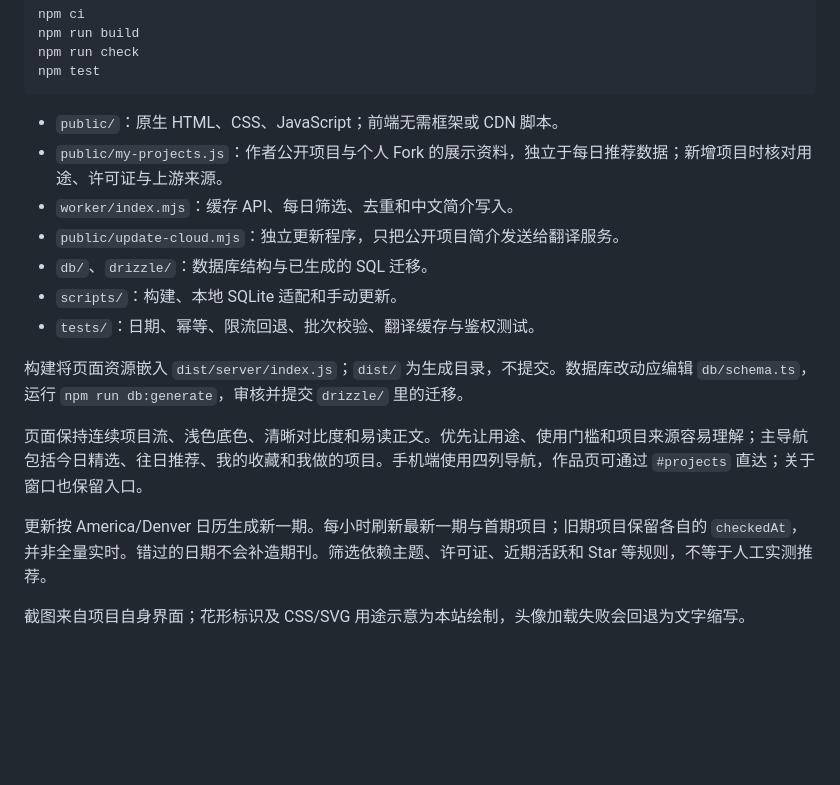
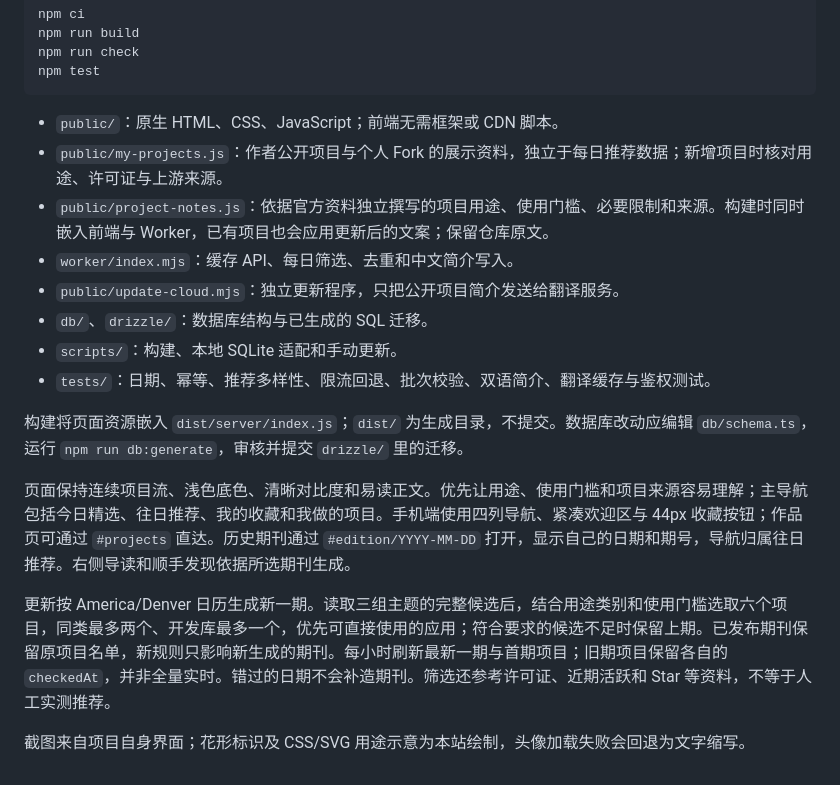
Before and after one commit to Adrian-0925/open-source-stroll, a Markdown page: docs/development.md, the part around the change. Rendered like a GitHub page; blank space fills up the shorter version.

```diff
--- a/docs/development.md
+++ b/docs/development.md
@@ -9,16 +9,17 @@ npm test
 
 - `public/`：原生 HTML、CSS、JavaScript；前端无需框架或 CDN 脚本。
 - `public/my-projects.js`：作者公开项目与个人 Fork 的展示资料，独立于每日推荐数据；新增项目时核对用途、许可证与上游来源。
+- `public/project-notes.js`：依据官方资料独立撰写的项目用途、使用门槛、必要限制和来源。构建时同时嵌入前端与 Worker，已有项目也会应用更新后的文案；保留仓库原文。
 - `worker/index.mjs`：缓存 API、每日筛选、去重和中文简介写入。
 - `public/update-cloud.mjs`：独立更新程序，只把公开项目简介发送给翻译服务。
 - `db/`、`drizzle/`：数据库结构与已生成的 SQL 迁移。
 - `scripts/`：构建、本地 SQLite 适配和手动更新。
-- `tests/`：日期、幂等、限流回退、批次校验、翻译缓存与鉴权测试。
+- `tests/`：日期、幂等、推荐多样性、限流回退、批次校验、双语简介、翻译缓存与鉴权测试。
 
 构建将页面资源嵌入 `dist/server/index.js`；`dist/` 为生成目录，不提交。数据库改动应编辑 `db/schema.ts`，运行 `npm run db:generate`，审核并提交 `drizzle/` 里的迁移。
 
-页面保持连续项目流、浅色底色、清晰对比度和易读正文。优先让用途、使用门槛和项目来源容易理解；主导航包括今日精选、往日推荐、我的收藏和我做的项目。手机端使用四列导航，作品页可通过 `#projects` 直达；关于窗口也保留入口。
+页面保持连续项目流、浅色底色、清晰对比度和易读正文。优先让用途、使用门槛和项目来源容易理解；主导航包括今日精选、往日推荐、我的收藏和我做的项目。手机端使用四列导航、紧凑欢迎区与 44px 收藏按钮；作品页可通过 `#projects` 直达。历史期刊通过 `#edition/YYYY-MM-DD` 打开，显示自己的日期和期号，导航归属往日推荐。右侧导读和顺手发现依据所选期刊生成。
 
-更新按 America/Denver 日历生成新一期。每小时刷新最新一期与首期项目；旧期项目保留各自的 `checkedAt`，并非全量实时。错过的日期不会补造期刊。筛选依赖主题、许可证、近期活跃和 Star 等规则，不等于人工实测推荐。
+更新按 America/Denver 日历生成新一期。读取三组主题的完整候选后，结合用途类别和使用门槛选取六个项目，同类最多两个、开发库最多一个，优先可直接使用的应用；符合要求的候选不足时保留上期。已发布期刊保留原项目名单，新规则只影响新生成的期刊。每小时刷新最新一期与首期项目；旧期项目保留各自的 `checkedAt`，并非全量实时。错过的日期不会补造期刊。筛选还参考许可证、近期活跃和 Star 等资料，不等于人工实测推荐。
 
 截图来自项目自身界面；花形标识及 CSS/SVG 用途示意为本站绘制，头像加载失败会回退为文字缩写。
```
Also changed, not shown: README.md (+6 -6 lines), docs/deployment.md (+2 -0 lines), docs/images/desktop.png (added), docs/images/mobile.png (added), 8 other files.
